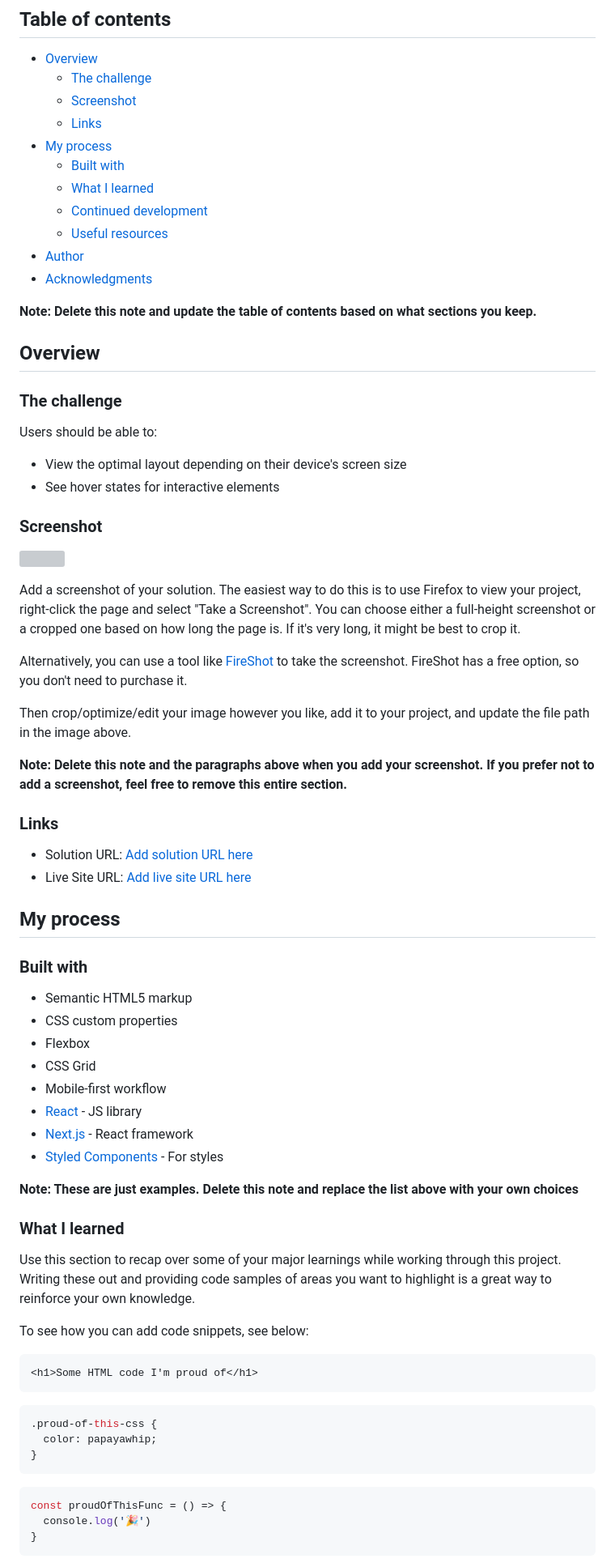
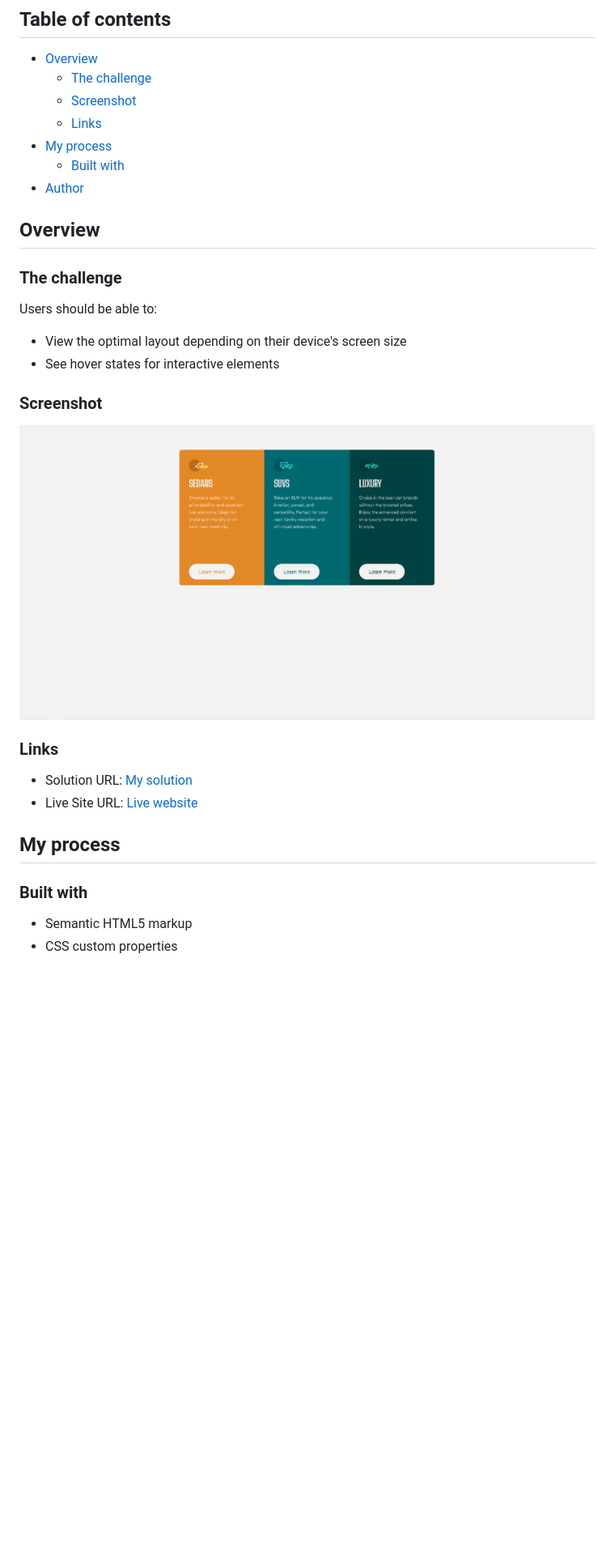
Before and after one commit to JeremyPaymal/3-columns-preview-card, a Markdown page: README-template.md, the part around the change printed below. Shown: that part at 81% size. Drawn GitHub-style; pictures changed too: design/preview.png (added); blank space fills up the shorter version; grey boxes are pictures that could not be loaded.

````diff
--- a/README-template.md
+++ b/README-template.md
@@ -10,13 +10,7 @@ This is a solution to the [3-column preview card component challenge on Frontend
   - [Links](#links)
 - [My process](#my-process)
   - [Built with](#built-with)
-  - [What I learned](#what-i-learned)
-  - [Continued development](#continued-development)
-  - [Useful resources](#useful-resources)
 - [Author](#author)
-- [Acknowledgments](#acknowledgments)
-
-**Note: Delete this note and update the table of contents based on what sections you keep.**
 
 ## Overview
 
@@ -29,20 +23,12 @@ Users should be able to:
 
 ### Screenshot
 
-![](./screenshot.jpg)
-
-Add a screenshot of your solution. The easiest way to do this is to use Firefox to view your project, right-click the page and select "Take a Screenshot". You can choose either a full-height screenshot or a cropped one based on how long the page is. If it's very long, it might be best to crop it.
-
-Alternatively, you can use a tool like [FireShot](https://getfireshot.com/) to take the screenshot. FireShot has a free option, so you don't need to purchase it.
-
-Then crop/optimize/edit your image however you like, add it to your project, and update the file path in the image above.
-
-**Note: Delete this note and the paragraphs above when you add your screenshot. If you prefer not to add a screenshot, feel free to remove this entire section.**
+![](./design/preview.png)
 
 ### Links
 
-- Solution URL: [Add solution URL here](https://your-solution-url.com)
-- Live Site URL: [Add live site URL here](https://your-live-site-url.com)
+- Solution URL: [My solution](https://github.com/JeremyPaymal/3-columns-preview-card)
+- Live Site URL: [Live website](https://3-column-prvw.netlify.app/)
 
 ## My process
 
@@ -50,32 +36,3 @@ Then crop/optimize/edit your image however you like, add it to your project, and
 
 - Semantic HTML5 markup
 - CSS custom properties
-- Flexbox
-- CSS Grid
-- Mobile-first workflow
-- [React](https://reactjs.org/) - JS library
-- [Next.js](https://nextjs.org/) - React framework
-- [Styled Components](https://styled-components.com/) - For styles
-
-**Note: These are just examples. Delete this note and replace the list above with your own choices**
-
-### What I learned
-
-Use this section to recap over some of your major learnings while working through this project. Writing these out and providing code samples of areas you want to highlight is a great way to reinforce your own knowledge.
-
-To see how you can add code snippets, see below:
-
-```html
-<h1>Some HTML code I'm proud of</h1>
-```
-```css
-.proud-of-this-css {
-  color: papayawhip;
-}
-```
-```js
-const proudOfThisFunc = () => {
-  console.log('🎉')
-}
-```
-
````
Also changed, not shown: other parts of README-template.md (+3 -27 lines), 1 other file.
